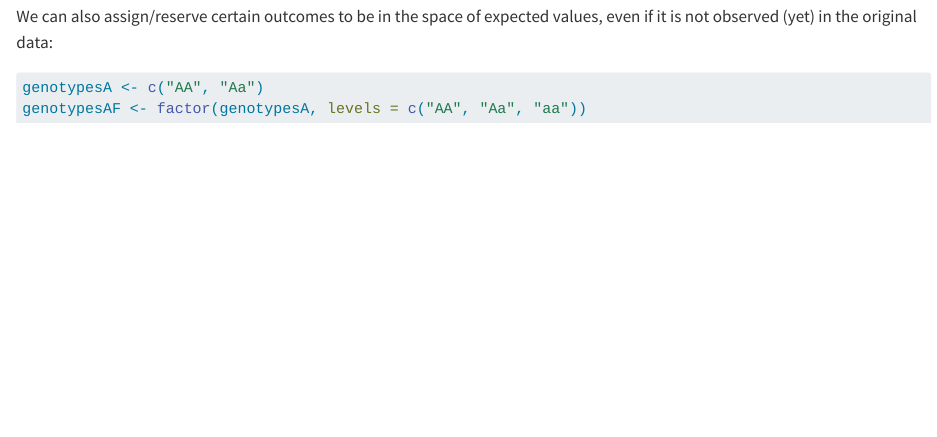
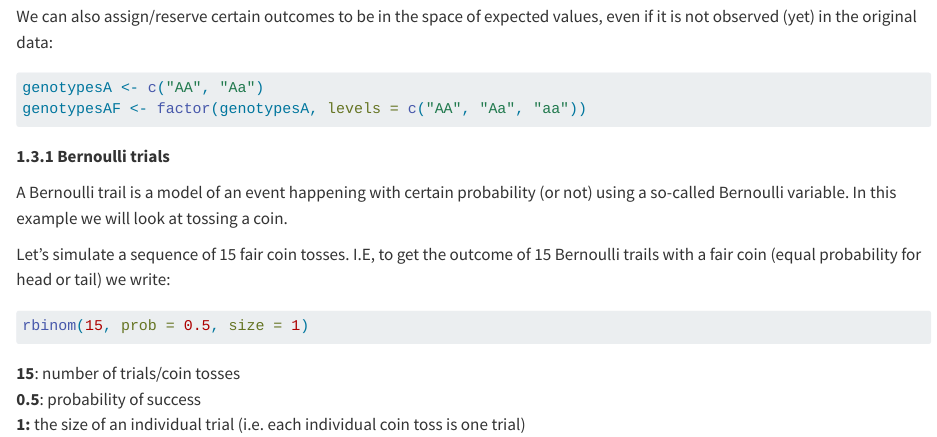
Before and after one commit to Philibertus/ModernStatistics4ModernBiologists, a Quarto document (chapters/chapter1.qmd): the page in a window 1100 px wide, from 1250 px down. Rendered offline with R 4.5, knitr and Pandoc in place of Quarto, with nearby package versions; the code chunks are not run, so their results and figures are left out.

Commit message:
More changes in chapter1.

````diff
--- a/chapters/chapter1.qmd
+++ b/chapters/chapter1.qmd
@@ -75,3 +75,21 @@ We can also assign/reserve certain outcomes to be in the space of expected value
 genotypesA <- c("AA", "Aa")
 genotypesAF <- factor(genotypesA, levels = c("AA", "Aa", "aa"))
 ```
+
+**1.3.1 Bernoulli trials**
+
+A Bernoulli trail is a model of an event happening with certain probability (or not) using a so-called Bernoulli variable. In this example we will look at tossing a coin.
+
+Let's simulate a sequence of 15 fair coin tosses. I.E, to get the outcome of 15 Bernoulli trails with a fair coin (equal probability for head or tail) we write:
+
+```{r}
+rbinom(15, prob = 0.5, size = 1)
+```
+
+**15**: number of trials/coin tosses\
+**0.5**: probability of success\
+**1:** the size of an individual trial (i.e. each individual coin toss is one trial)
+
+```{r}
+
+```
````
